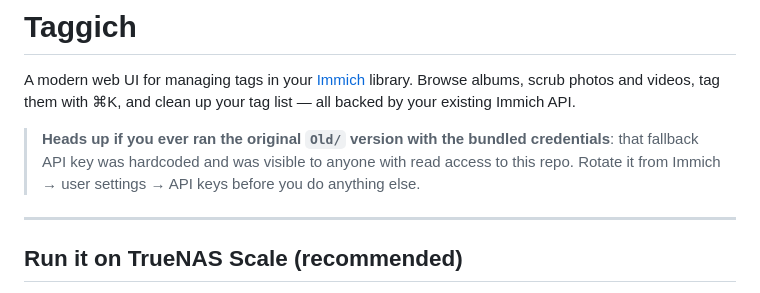
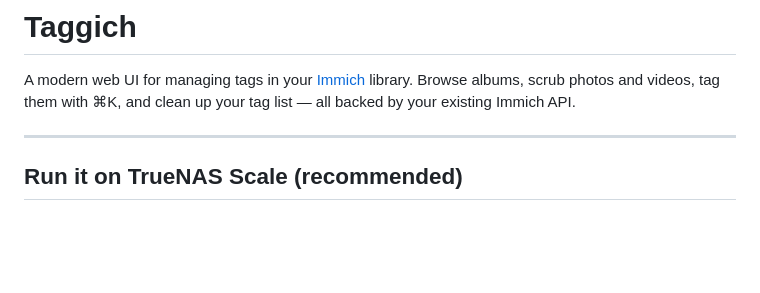
Before and after one commit to TalunJames/Taggich, a Markdown page: README.md, the part around the change. Drawn GitHub-style; blank space fills up the shorter version.

```diff
--- a/README.md
+++ b/README.md
@@ -4,10 +4,6 @@ A modern web UI for managing tags in your [Immich](https://immich.app) library.
 Browse albums, scrub photos and videos, tag them with ⌘K, and clean up your tag
 list — all backed by your existing Immich API.
 
-> **Heads up if you ever ran the original `Old/` version with the bundled
-> credentials**: that fallback API key was hardcoded and was visible to anyone
-> with read access to this repo. Rotate it from Immich → user settings → API
-> keys before you do anything else.
 
 ---
 
```
